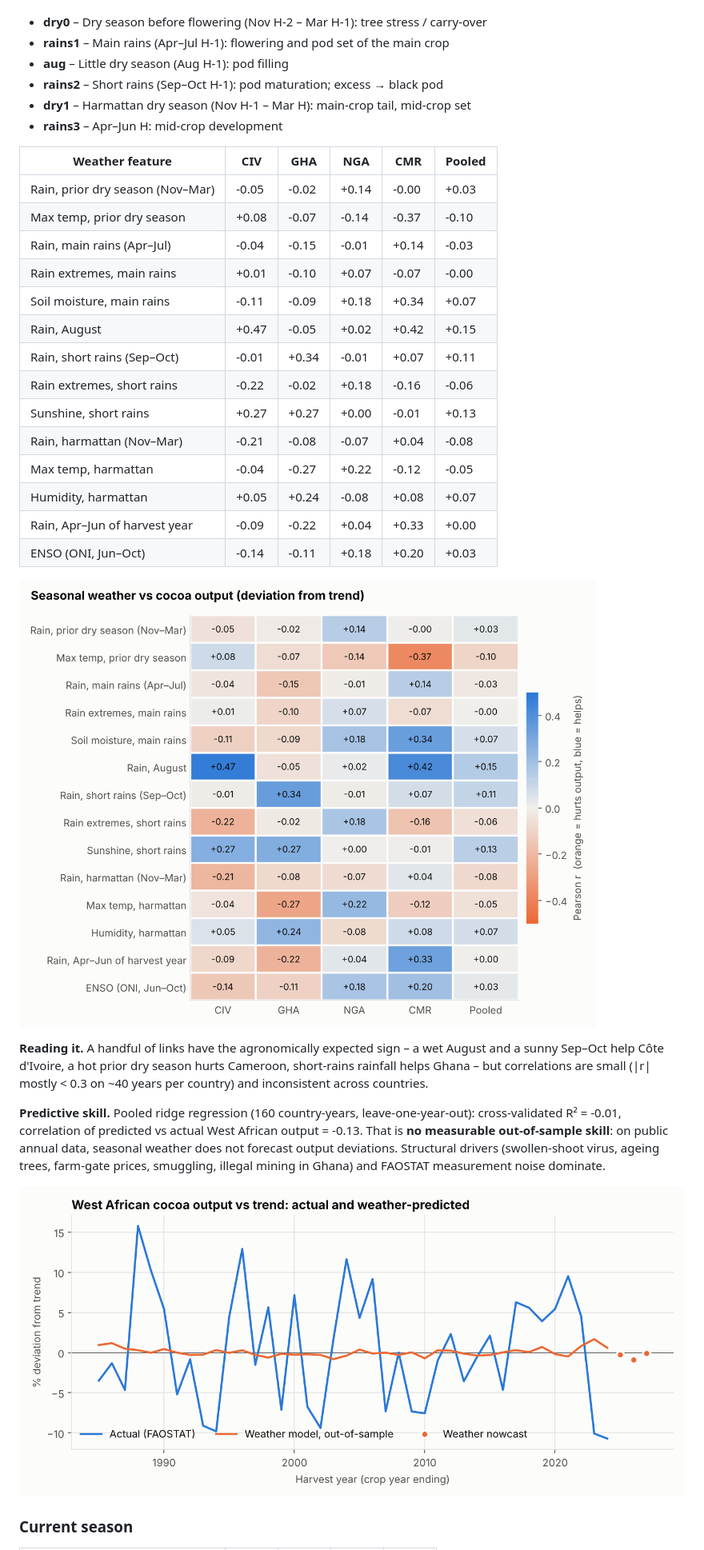
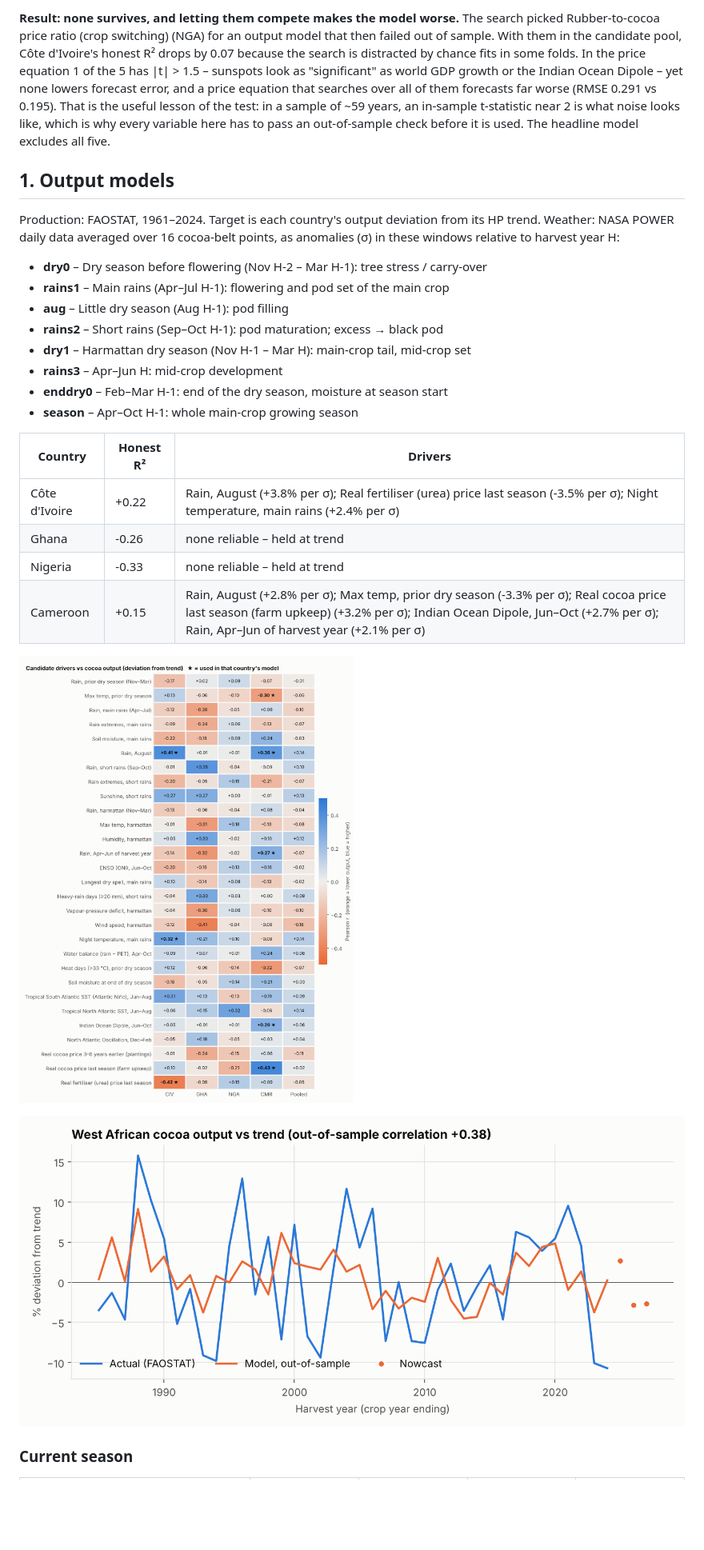
Before and after one commit to zizo710/Mobile-, a Markdown page: reports/cocoa_report.md, the part around one of its changes. Shown at 80% size. GitHub-like rendering; pictures changed too: reports/weather_yield_correlations.png, reports/west_africa_supply.png; blank space fills up the shorter version.

```diff
--- a/reports/cocoa_report.md
+++ b/reports/cocoa_report.md
@@ -27,3 +109,17 @@ averaged over 16 cocoa-belt points, turned into seasonal anomalies (σ) around t
+**Result: none survives, and letting them compete makes the model worse.**
+The search picked Rubber-to-cocoa price ratio (crop switching) (NGA) for an output model that then failed out of sample. With them in the candidate pool, Côte d'Ivoire's honest R² drops by 0.07 because the search
+is distracted by chance fits in some folds. In the price equation 1 of the 5 has |t| > 1.5 –
+sunspots look as "significant" as world GDP growth or the Indian Ocean Dipole – yet none lowers
+forecast error, and a price equation that searches over all of them forecasts far worse
+(RMSE 0.291 vs 0.195). That is the useful lesson of the test: in a sample of ~59 years, an in-sample
+t-statistic near 2 is what noise looks like, which is why every variable here has to pass an
+out-of-sample check before it is used. The headline model excludes all five.
+
+## 1. Output models
+
+Production: FAOSTAT, 1961–2024. Target is each country's output deviation from its
+HP trend. Weather: NASA POWER daily data averaged over 16 cocoa-belt points, as
+anomalies (σ) in these windows relative to harvest year H:
 
 - **dry0** – Dry season before flowering (Nov H-2 – Mar H-1): tree stress / carry-over
 - **rains1** – Main rains (Apr–Jul H-1): flowering and pod set of the main crop
@@ -31,36 +127,17 @@ averaged over 16 cocoa-belt points, turned into seasonal anomalies (σ) around t
 - **rains2** – Short rains (Sep–Oct H-1): pod maturation; excess → black pod
 - **dry1** – Harmattan dry season (Nov H-1 – Mar H): main-crop tail, mid-crop set
 - **rains3** – Apr–Jun H: mid-crop development
+- **enddry0** – Feb–Mar H-1: end of the dry season, moisture at season start
+- **season** – Apr–Oct H-1: whole main-crop growing season
 
-| Weather feature | CIV | GHA | NGA | CMR | Pooled |
-|---|---|---|---|---|---|
-| Rain, prior dry season (Nov–Mar) | -0.05 | -0.02 | +0.14 | -0.00 | +0.03 |
-| Max temp, prior dry season | +0.08 | -0.07 | -0.14 | -0.37 | -0.10 |
-| Rain, main rains (Apr–Jul) | -0.04 | -0.15 | -0.01 | +0.14 | -0.03 |
-| Rain extremes, main rains | +0.01 | -0.10 | +0.07 | -0.07 | -0.00 |
-| Soil moisture, main rains | -0.11 | -0.09 | +0.18 | +0.34 | +0.07 |
-| Rain, August | +0.47 | -0.05 | +0.02 | +0.42 | +0.15 |
-| Rain, short rains (Sep–Oct) | -0.01 | +0.34 | -0.01 | +0.07 | +0.11 |
-| Rain extremes, short rains | -0.22 | -0.02 | +0.18 | -0.16 | -0.06 |
-| Sunshine, short rains | +0.27 | +0.27 | +0.00 | -0.01 | +0.13 |
-| Rain, harmattan (Nov–Mar) | -0.21 | -0.08 | -0.07 | +0.04 | -0.08 |
-| Max temp, harmattan | -0.04 | -0.27 | +0.22 | -0.12 | -0.05 |
-| Humidity, harmattan | +0.05 | +0.24 | -0.08 | +0.08 | +0.07 |
-| Rain, Apr–Jun of harvest year | -0.09 | -0.22 | +0.04 | +0.33 | +0.00 |
-| ENSO (ONI, Jun–Oct) | -0.14 | -0.11 | +0.18 | +0.20 | +0.03 |
+| Country | Honest R² | Drivers |
+|---|---|---|
+| Côte d'Ivoire | +0.22 | Rain, August (+3.8% per σ); Real fertiliser (urea) price last season (-3.5% per σ); Night temperature, main rains (+2.4% per σ) |
+| Ghana | -0.26 | none reliable – held at trend |
+| Nigeria | -0.33 | none reliable – held at trend |
+| Cameroon | +0.15 | Rain, August (+2.8% per σ); Max temp, prior dry season (-3.3% per σ); Real cocoa price last season (farm upkeep) (+3.2% per σ); Indian Ocean Dipole, Jun–Oct (+2.7% per σ); Rain, Apr–Jun of harvest year (+2.1% per σ) |
 
 ![Correlations](weather_yield_correlations.png)
-
-**Reading it.** A handful of links have the agronomically expected sign – a wet August and a sunny
-Sep–Oct help Côte d'Ivoire, a hot prior dry season hurts Cameroon, short-rains rainfall helps Ghana –
-but correlations are small (|r| mostly < 0.3 on ~40 years per country) and inconsistent
-across countries.
-
-**Predictive skill.** Pooled ridge regression (160 country-years, leave-one-year-out):
-cross-validated R² = -0.01, correlation of predicted vs actual West African output = -0.13.
-That is **no measurable out-of-sample skill**: on public annual data, seasonal weather does not forecast output deviations.
-Structural drivers (swollen-shoot virus, ageing trees, farm-gate prices, smuggling, illegal mining
-in Ghana) and FAOSTAT measurement noise dominate.
 
 ![Supply](west_africa_supply.png)
 
```
Also changed, not shown: other parts of reports/cocoa_report.md (+119 -49 lines), README.md (+14 -4 lines), reports/price_fair_value.png, 8 other files.
